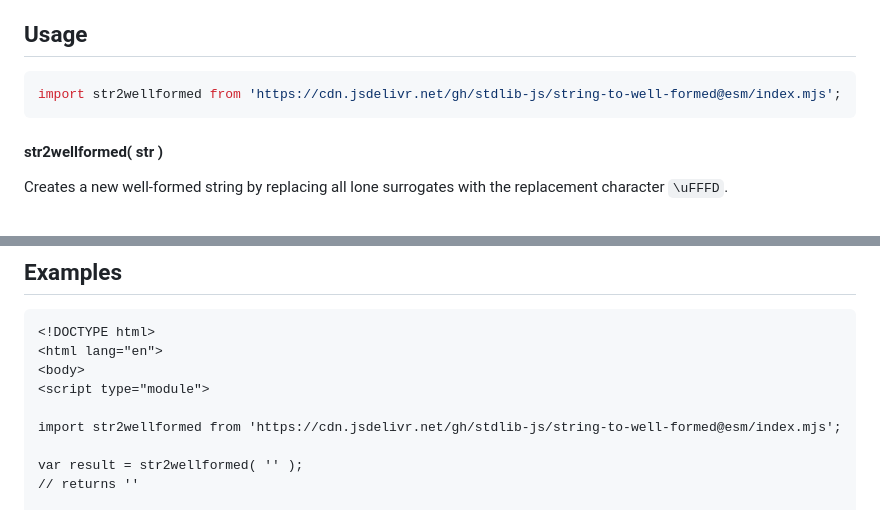
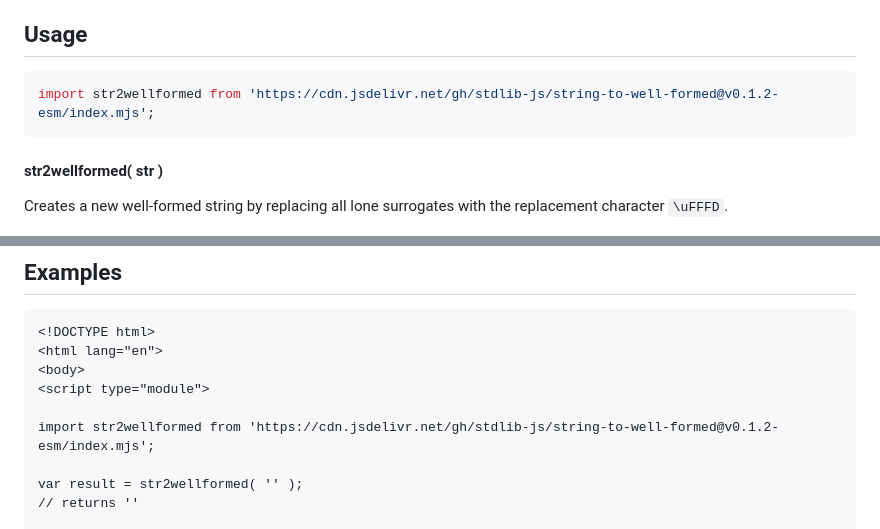
Before and after one commit to stdlib-js/string-to-well-formed, a Markdown page: README.md, 2 parts joined by grey strips. GitHub-like rendering.

Commit message:
Update README.md for ESM bundle v0.1.2

````diff
--- a/README.md
+++ b/README.md
@@ -42,7 +42,7 @@ limitations under the License.
 ## Usage
 
 ```javascript
-import str2wellformed from 'https://cdn.jsdelivr.net/gh/stdlib-js/string-to-well-formed@esm/index.mjs';
+import str2wellformed from 'https://cdn.jsdelivr.net/gh/stdlib-js/string-to-well-formed@v0.1.2-esm/index.mjs';
 ```
 
 #### str2wellformed( str )
@@ -83,7 +83,7 @@ result = str2wellformed( '-5' );
 <body>
 <script type="module">
 
-import str2wellformed from 'https://cdn.jsdelivr.net/gh/stdlib-js/string-to-well-formed@esm/index.mjs';
+import str2wellformed from 'https://cdn.jsdelivr.net/gh/stdlib-js/string-to-well-formed@v0.1.2-esm/index.mjs';
 
 var result = str2wellformed( '' );
 // returns ''
````
